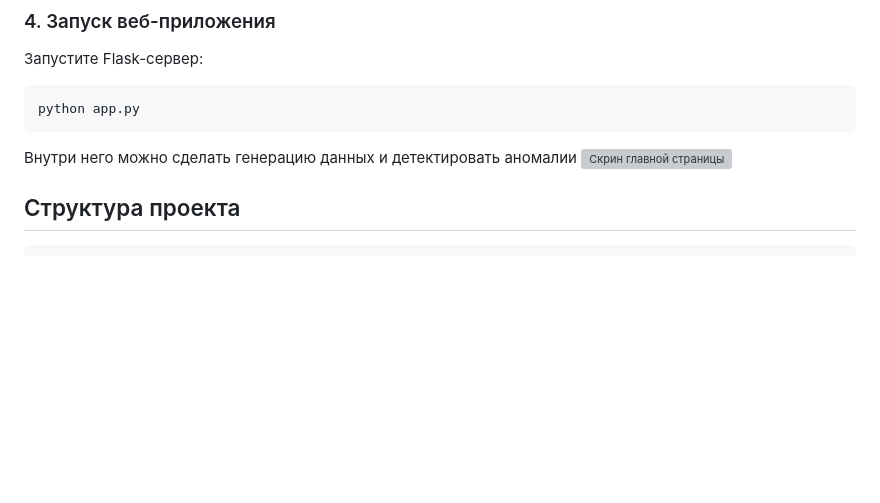
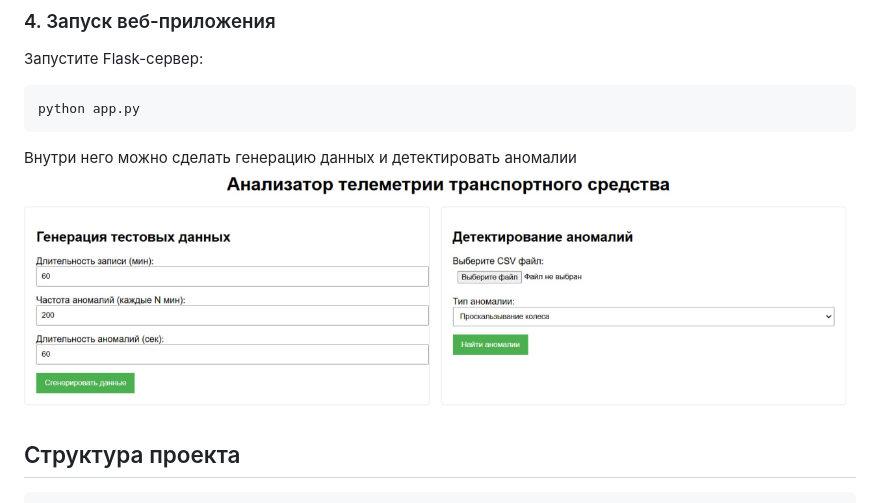
Before and after one commit to iverosh/vehicle-anomaly-detection, a Markdown page: readme.md, the part around the change printed below. GitHub-like rendering; blank space fills up the shorter version; grey boxes are pictures that could not be loaded.

````diff
--- a/readme.md
+++ b/readme.md
@@ -96,7 +96,7 @@ python anomaly_detector.py --dataset путь/к/файлу.csv --anomaly wheel_
 python app.py
 ```
 Внутри него можно сделать генерацию данных и детектировать аномалии
-![Скрин главной страницы](flask-photo.png)
+![Скрин главной страницы](flask-photo.jpg)
 ## Структура проекта
 
 ```
````
Also changed, not shown: other parts of readme.md (+2 -2 lines).
